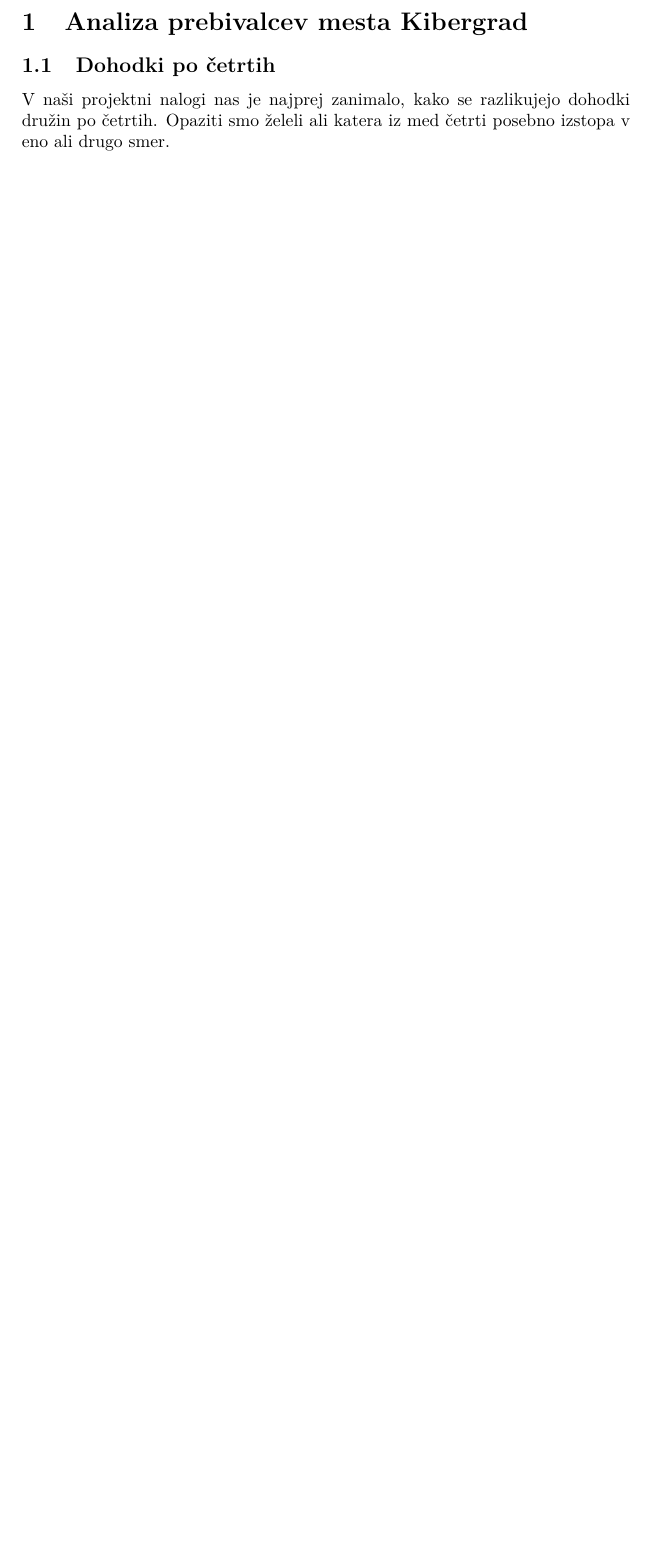
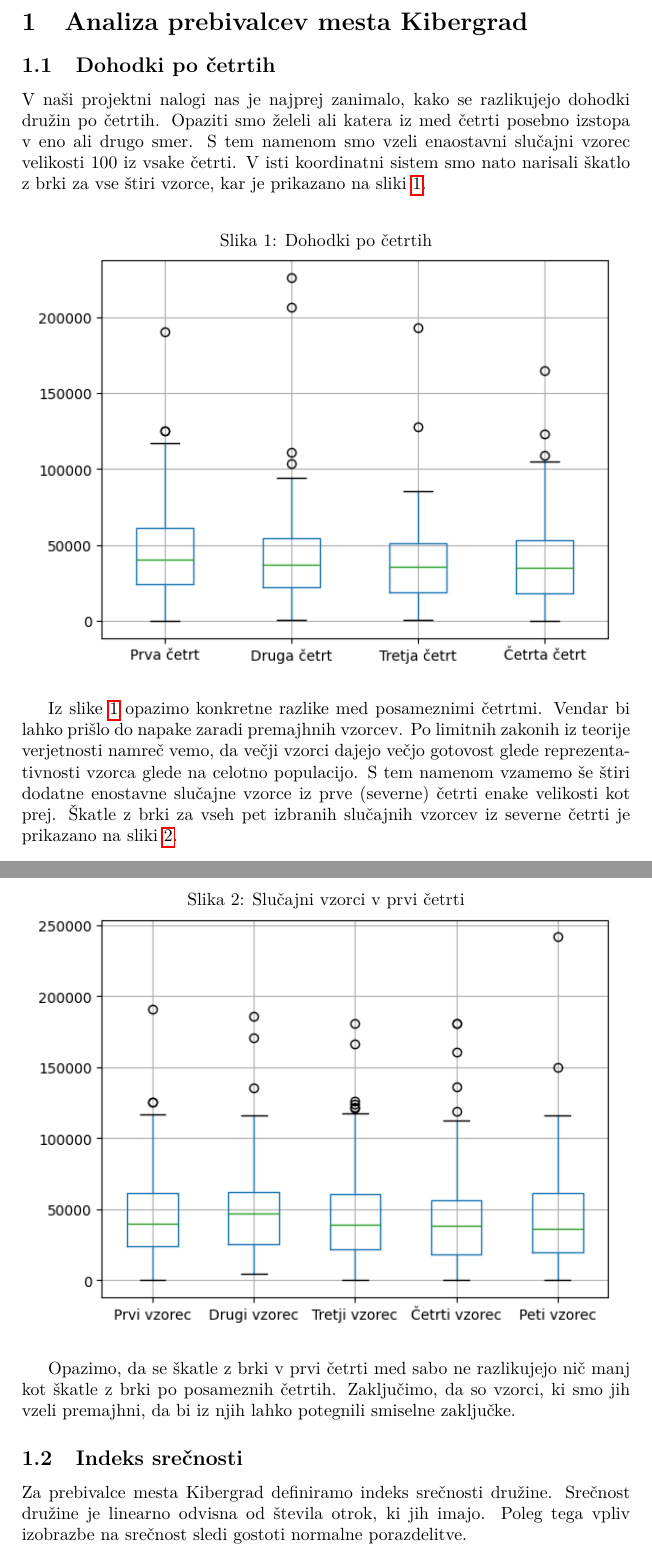
Before and after one commit to MartinZust123/Timotejeva-projektna-naloga, a LaTeX document (poročilo.tex): part of the page before the commit and two parts of pages 1 and 2 of 2 after it, the two joined at a grey line, cut so that both start at the same text, the shorter picture padded with empty space. Compiled offline with pdfLaTeX.

Commit message:
Nadaljevanje poročila

```diff
--- a/poročilo.tex
+++ b/poročilo.tex
@@ -26,6 +26,38 @@
 
 \subsection{Dohodki po četrtih}
 V naši projektni nalogi nas je najprej zanimalo, kako se razlikujejo dohodki družin po četrtih. Opaziti smo želeli ali katera iz med četrti
-posebno izstopa v eno ali drugo smer.
+posebno izstopa v eno ali drugo smer. S tem namenom smo vzeli enaostavni slučajni vzorec velikosti 100 iz vsake četrti. V isti koordinatni sistem smo nato
+narisali škatlo z brki za vse štiri vzorce, kar je prikazano na sliki \ref{fig:slika1}.
+
+\begin{figure}[H]
+    \caption{Dohodki po četrtih}
+    \centering
+    \includegraphics[scale=0.8]{dohodki_po_cetrtih.png}
+    \label{fig:slika1}
+\end{figure}
+
+Iz slike \ref{fig:slika1} opazimo konkretne razlike med posameznimi četrtmi. Vendar bi lahko prišlo do napake zaradi premajhnih vzorcev. Po limitnih
+zakonih iz teorije verjetnosti namreč vemo, da večji vzorci dajejo večjo gotovost glede reprezentativnosti vzorca glede na celotno populacijo. S tem namenom
+vzamemo še štiri dodatne enostavne slučajne vzorce iz prve (severne) četrti enake velikosti kot prej. Škatle z brki za vseh pet izbranih slučajnih vzorcev iz severne
+četrti je prikazano na sliki \ref{fig:slika2}.
+
+\begin{figure}[H]
+    \caption{Slučajni vzorci v prvi četrti}
+    \centering
+    \includegraphics[scale=0.8]{vzorci_severne_cetrti.png}
+    \label{fig:slika2}
+\end{figure}
+
+Opazimo, da se škatle z brki v prvi četrti med sabo ne razlikujejo nič manj kot škatle z brki po posameznih četrtih. Zaključimo, da so vzorci, ki
+smo jih vzeli premajhni, da bi iz njih lahko potegnili smiselne zaključke.
+
+%Dodaj vzorce velikosti 2000.
+
+%Dodaj primerjavo varianc.
+
+\subsection{Indeks srečnosti}
+
+Za prebivalce mesta Kibergrad definiramo indeks srečnosti družine. Srečnost družine je linearno odvisna od števila otrok, ki jih imajo. Poleg tega vpliv
+izobrazbe na srečnost sledi gostoti normalne porazdelitve.
 
 \end{document}
```
Also changed, not shown: poročilo.pdf, 6 other files.
